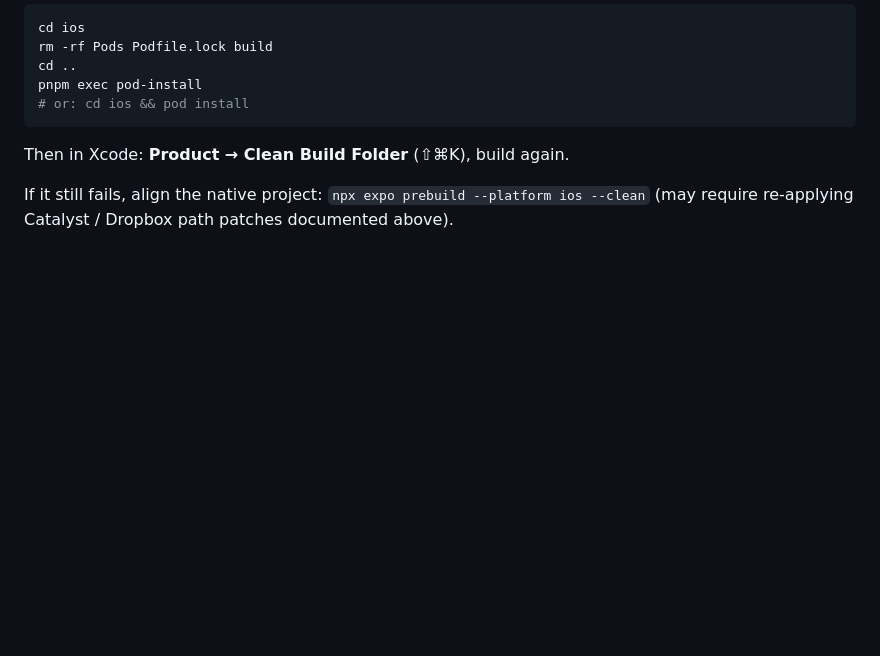
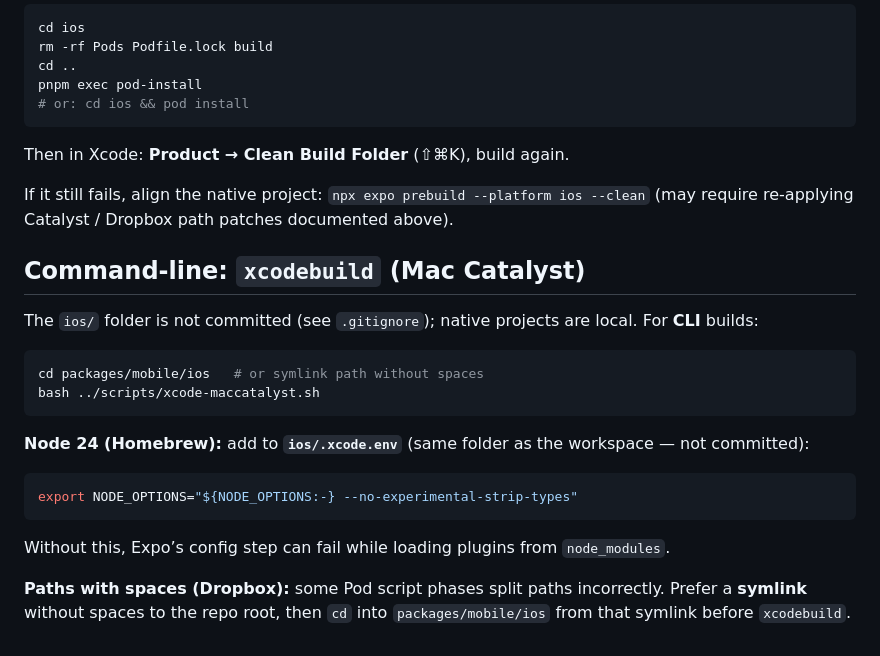
Before and after one commit to cajun1689/casper-events, a Markdown page: packages/mobile/MAC_CATALYST.md, the part around the change. Rendered like a GitHub page; blank space fills up the shorter version.

Commit message:
docs(mobile): xcodebuild CLI, Node 24 NODE_OPTIONS, path with spaces
Made-with: Cursor

````diff
--- a/packages/mobile/MAC_CATALYST.md
+++ b/packages/mobile/MAC_CATALYST.md
@@ -77,3 +77,22 @@ pnpm exec pod-install
 Then in Xcode: **Product → Clean Build Folder** (⇧⌘K), build again.
 
 If it still fails, align the native project: `npx expo prebuild --platform ios --clean` (may require re-applying Catalyst / Dropbox path patches documented above).
+
+## Command-line: `xcodebuild` (Mac Catalyst)
+
+The `ios/` folder is not committed (see `.gitignore`); native projects are local. For **CLI** builds:
+
+```bash
+cd packages/mobile/ios   # or symlink path without spaces
+bash ../scripts/xcode-maccatalyst.sh
+```
+
+**Node 24 (Homebrew):** add to **`ios/.xcode.env`** (same folder as the workspace — not committed):
+
+```bash
+export NODE_OPTIONS="${NODE_OPTIONS:-} --no-experimental-strip-types"
+```
+
+Without this, Expo’s config step can fail while loading plugins from `node_modules`.
+
+**Paths with spaces (Dropbox):** some Pod script phases split paths incorrectly. Prefer a **symlink** without spaces to the repo root, then `cd` into `packages/mobile/ios` from that symlink before `xcodebuild`.
````
